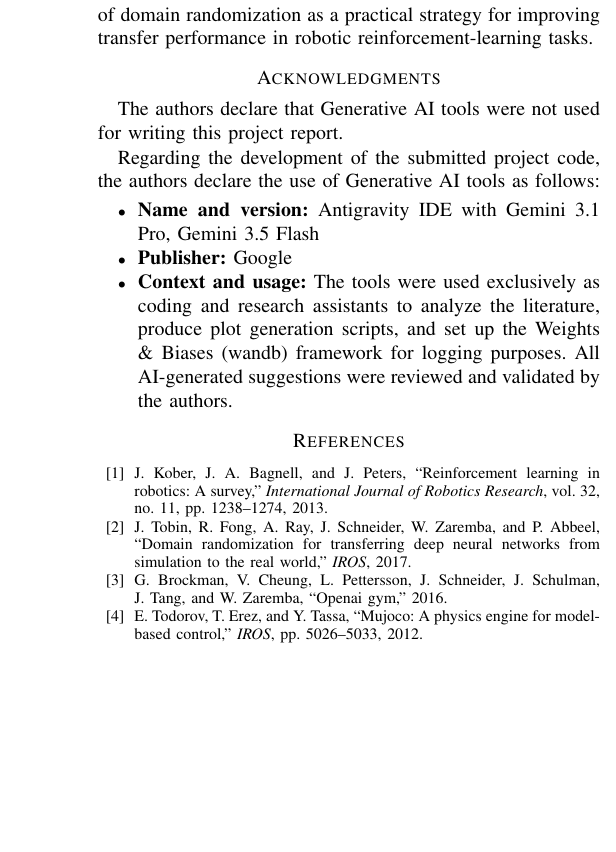
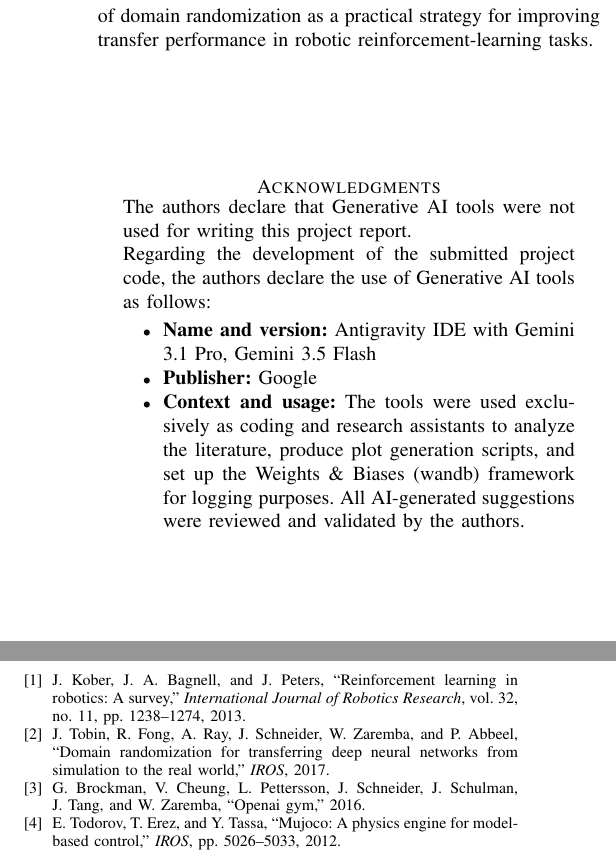
Before and after one commit to Mark2Mac/FAIML_group_64_clean, a LaTeX paper (report/main.tex, which reads report/sections/acknowledgments.tex): part of one column of page 6 of 6 before the commit and two parts of the columns of page 6 of 6 after it, the two joined at a grey line, cut so that both start at the same text, the shorter picture padded with empty space. Compiled offline with pdfLaTeX; a missing font is replaced by an installed copy or a similar font; a LaTeX package or settings file that is missing is left out.

Commit message:
final touches

```diff
--- a/report/main.tex
+++ b/report/main.tex
@@ -57,8 +57,12 @@ s361316@studenti.polito.it}
 
 \input{sections/conclusions}
 
+% push the Acknowledgments toward the bottom of the column (air after Conclusion),
+% then start the References in the next (right) column so the list stays in one column.
+\vfill
 \input{sections/acknowledgments}
-
+\vfill
+\newpage
 
 \bibliographystyle{IEEEtran}
 \bibliography{sections/bibliography}
--- a/report/sections/acknowledgments.tex
+++ b/report/sections/acknowledgments.tex
@@ -1,4 +1,7 @@
 \section*{Acknowledgments}
+
+\begin{center}
+\begin{minipage}{0.9\columnwidth}
 
 The authors declare that Generative AI tools were not used for writing this project report.
 
```
Also changed, not shown: report/sections/acknowledgments.tex (3 more changed lines).
